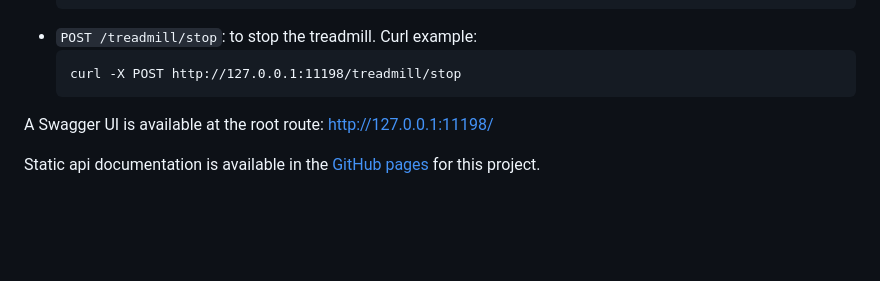
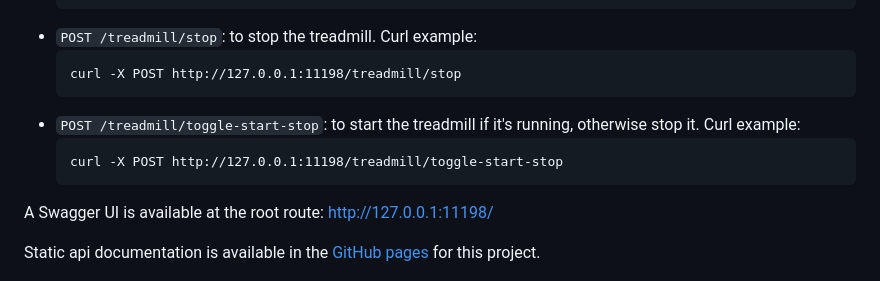
Before and after one commit to caarmen/walkingpad-fitbit, a Markdown page: README.md, the part around the change. GitHub-like rendering; blank space fills up the shorter version.

Commit message:
Update README with toggle-start-stop route.

````diff
--- a/README.md
+++ b/README.md
@@ -86,6 +86,11 @@ The server exposes two routes:
   ```
   curl -X POST http://127.0.0.1:11198/treadmill/stop
   ```
+* `POST /treadmill/toggle-start-stop`: to start the treadmill if it's running, otherwise stop it.
+  Curl example:
+  ```
+  curl -X POST http://127.0.0.1:11198/treadmill/toggle-start-stop
+  ```
 
 A Swagger UI is available at the root route: http://127.0.0.1:11198/
 
````
